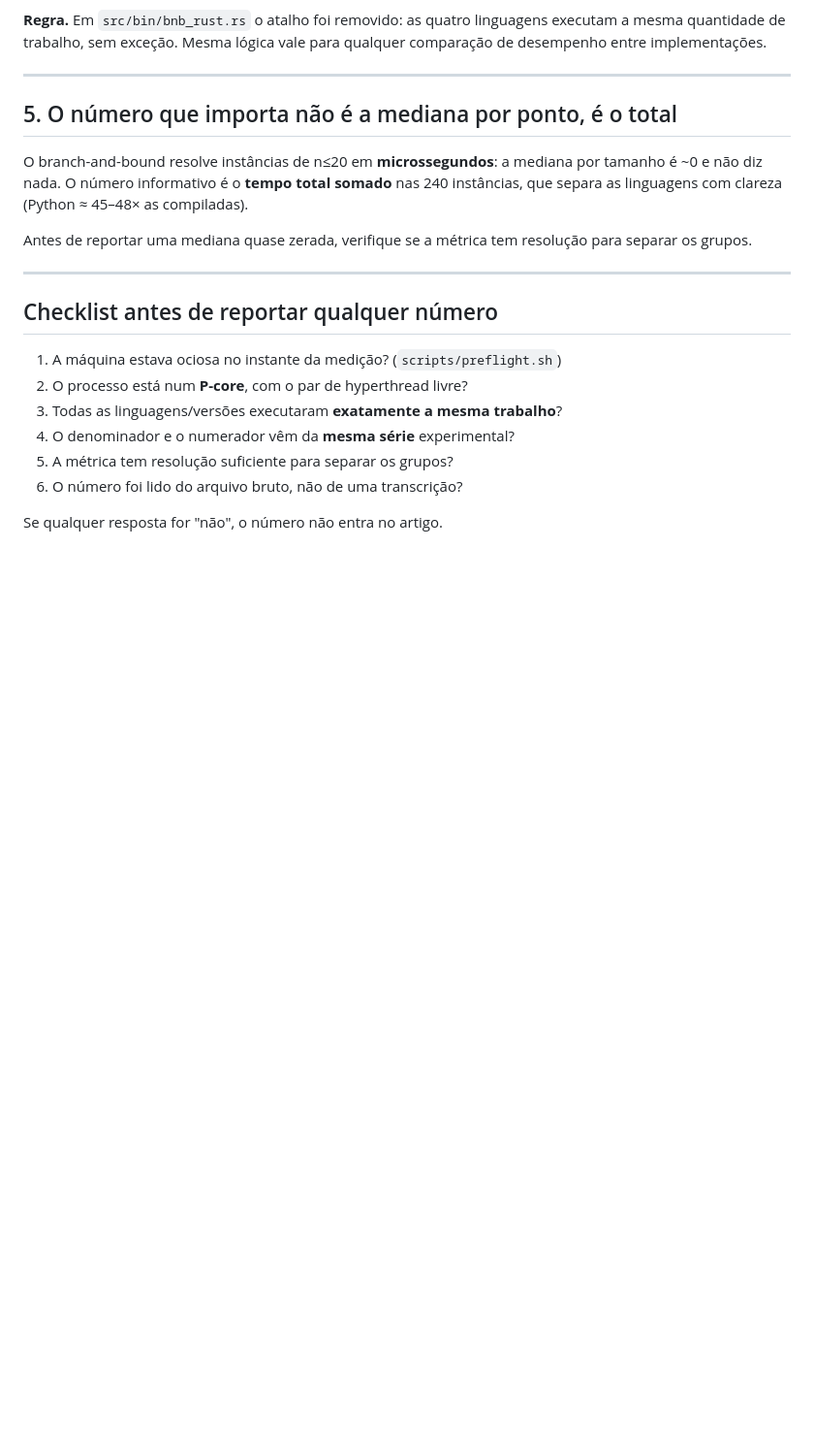
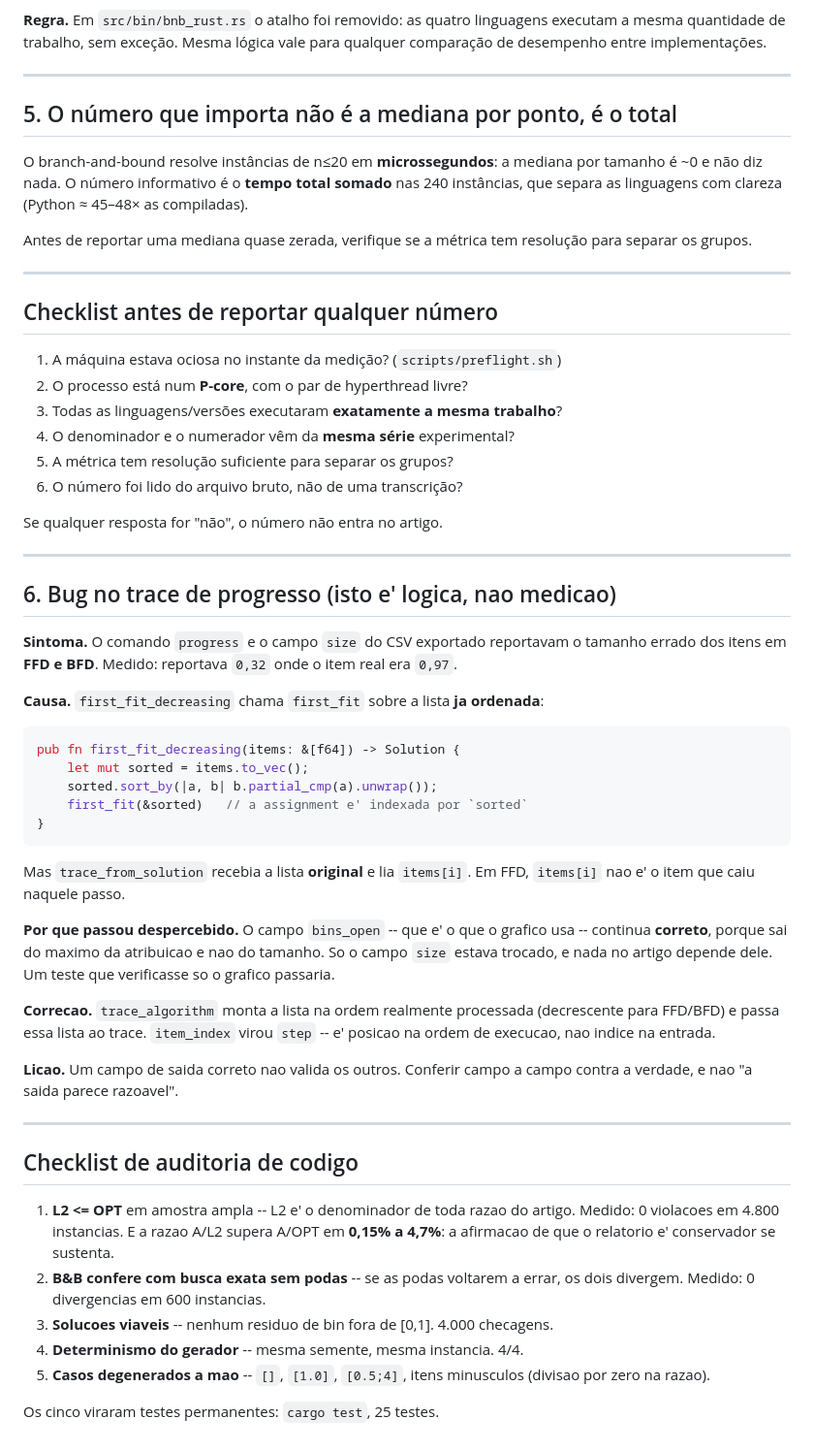
Before and after one commit to Benjamin-Yuji-Suzuki/bin-packing-heuristics, a Markdown page: ARMADILHAS-DE-MEDICAO.md, the part around the change. Shown at 97% size. Drawn GitHub-style; blank space fills up the shorter version.

Commit message:
docs: registra o bug do trace e o checklist de auditoria de codigo
ARMADILHAS-DE-MEDICAO.md ganha a secao 6 (bug do trace de progresso em
FFD/BFD) e o checklist de auditoria de codigo com os 5 testes que
validam L2 <= OPT, B&B vs busca exata, viabilidade, determinismo e
casos degenerados.

README e COMO-RODAR: contagem de testes atualizada para 25.

````diff
--- a/ARMADILHAS-DE-MEDICAO.md
+++ b/ARMADILHAS-DE-MEDICAO.md
@@ -130,3 +130,54 @@ para separar os grupos.
 6. O número foi lido do arquivo bruto, não de uma transcrição?
 
 Se qualquer resposta for "não", o número não entra no artigo.
+
+---
+
+## 6. Bug no trace de progresso (isto e' logica, nao medicao)
+
+**Sintoma.** O comando `progress` e o campo `size` do CSV exportado
+reportavam o tamanho errado dos itens em **FFD e BFD**. Medido: reportava
+`0,32` onde o item real era `0,97`.
+
+**Causa.** `first_fit_decreasing` chama `first_fit` sobre a lista **ja
+ordenada**:
+
+```rust
+pub fn first_fit_decreasing(items: &[f64]) -> Solution {
+    let mut sorted = items.to_vec();
+    sorted.sort_by(|a, b| b.partial_cmp(a).unwrap());
+    first_fit(&sorted)   // a assignment e' indexada por `sorted`
+}
+```
+
+Mas `trace_from_solution` recebia a lista **original** e lia `items[i]`. Em
+FFD, `items[i]` nao e' o item que caiu naquele passo.
+
+**Por que passou despercebido.** O campo `bins_open` -- que e' o que o grafico
+usa -- continua **correto**, porque sai do maximo da atribuicao e nao do
+tamanho. So o campo `size` estava trocado, e nada no artigo depende dele. Um
+teste que verificasse so o grafico passaria.
+
+**Correcao.** `trace_algorithm` monta a lista na ordem realmente processada
+(decrescente para FFD/BFD) e passa essa lista ao trace. `item_index` virou
+`step` -- e' posicao na ordem de execucao, nao indice na entrada.
+
+**Licao.** Um campo de saida correto nao valida os outros. Conferir campo a
+campo contra a verdade, e nao "a saida parece razoavel".
+
+---
+
+## Checklist de auditoria de codigo
+
+1. **L2 <= OPT** em amostra ampla -- L2 e' o denominador de toda razao do
+   artigo. Medido: 0 violacoes em 4.800 instancias. E a razao A/L2 supera
+   A/OPT em **0,15% a 4,7%**: a afirmacao de que o relatorio e' conservador
+   se sustenta.
+2. **B&B confere com busca exata sem podas** -- se as podas voltarem a errar,
+   os dois divergem. Medido: 0 divergencias em 600 instancias.
+3. **Solucoes viaveis** -- nenhum residuo de bin fora de [0,1]. 4.000 checagens.
+4. **Determinismo do gerador** -- mesma semente, mesma instancia. 4/4.
+5. **Casos degenerados a mao** -- `[]`, `[1.0]`, `[0.5;4]`, itens minusculos
+   (divisao por zero na razao).
+
+Os cinco viraram testes permanentes: `cargo test`, 25 testes.
````
Also changed, not shown: COMO-RODAR.md (+1 -1 lines), README.md (+1 -1 lines).
